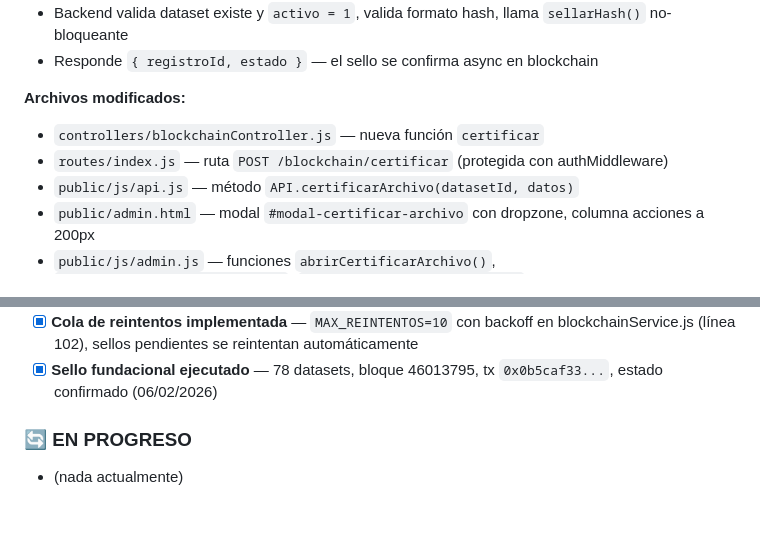
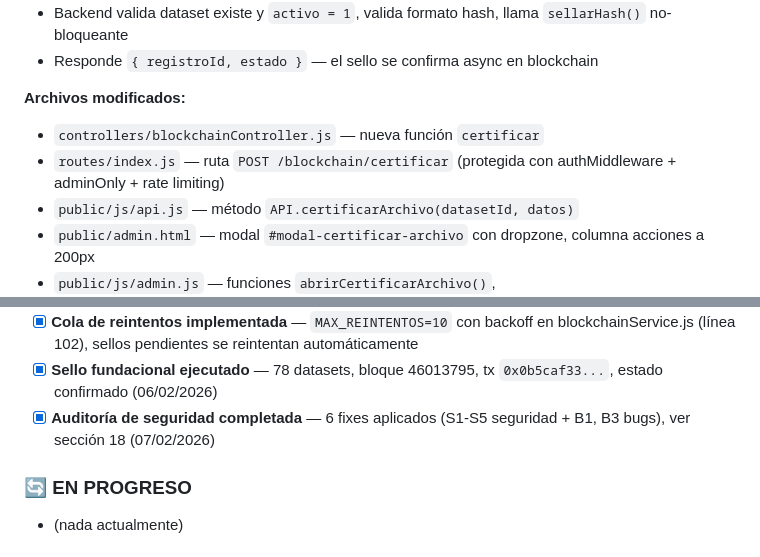
Before and after one commit to datospublicosmcr/rpad, a Markdown page: RPAD_BFA_Resumen_Proyecto.md, 2 parts joined by grey strips. GitHub-like rendering; blank space fills up the shorter version.

```diff
--- a/RPAD_BFA_Resumen_Proyecto.md
+++ b/RPAD_BFA_Resumen_Proyecto.md
@@ -634,7 +634,7 @@ Nuevo botón (ícono escudo) en la tabla de datasets, entre "Marcar actualizado"
 
 **Archivos modificados:**
 - `controllers/blockchainController.js` — nueva función `certificar`
-- `routes/index.js` — ruta `POST /blockchain/certificar` (protegida con authMiddleware)
+- `routes/index.js` — ruta `POST /blockchain/certificar` (protegida con authMiddleware + adminOnly + rate limiting)
 - `public/js/api.js` — método `API.certificarArchivo(datasetId, datos)`
 - `public/admin.html` — modal `#modal-certificar-archivo` con dropzone, columna acciones a 200px
 - `public/js/admin.js` — funciones `abrirCertificarArchivo()`, `closeCertificarArchivoModal()`, `confirmarCertificarArchivo()`
@@ -925,6 +925,7 @@ BFA_GAS_LIMIT=2000000
 - [x] **Test flujo completo "Marcar actualizado"** — cambio pendiente → aprobar → 2 registros blockchain (cambio_dataset bloque 46023324 + certificacion_archivo bloque 46023325), ambos confirmados
 - [x] **Cola de reintentos implementada** — `MAX_REINTENTOS=10` con backoff en blockchainService.js (línea 102), sellos pendientes se reintentan automáticamente
 - [x] **Sello fundacional ejecutado** — 78 datasets, bloque 46013795, tx `0x0b5caf33...`, estado confirmado (06/02/2026)
+- [x] **Auditoría de seguridad completada** — 6 fixes aplicados (S1-S5 seguridad + B1, B3 bugs), ver sección 18 (07/02/2026)
 
 ### 🔄 EN PROGRESO
 - (nada actualmente)
```
Also changed, not shown: other parts of RPAD_BFA_Resumen_Proyecto.md (+69 -4 lines).
